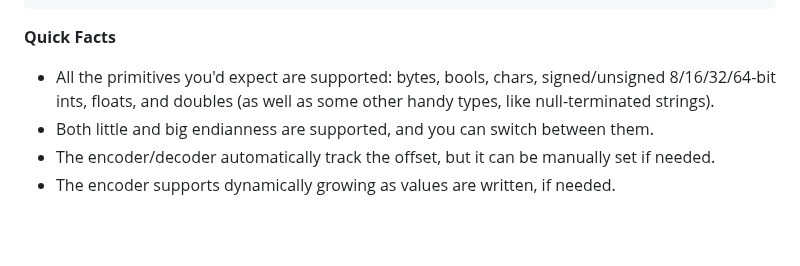
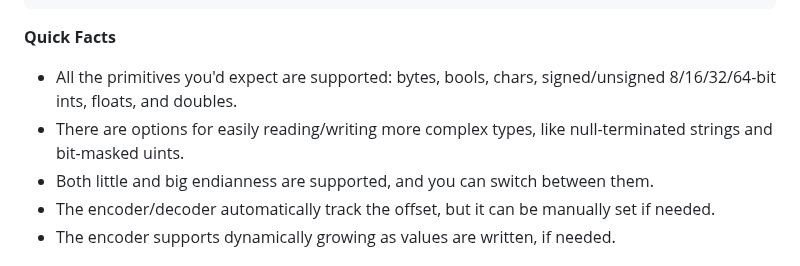
Before and after one commit to frankkulak/binary-coding, a Markdown page: README.md, the part around the change. Rendered like a GitHub page; blank space fills up the shorter version.

````diff
--- a/README.md
+++ b/README.md
@@ -42,7 +42,8 @@ const version = decoder.uint16();
 ```
 
 **Quick Facts**
-- All the primitives you'd expect are supported: bytes, bools, chars, signed/unsigned 8/16/32/64-bit ints, floats, and doubles (as well as some other handy types, like null-terminated strings).
+- All the primitives you'd expect are supported: bytes, bools, chars, signed/unsigned 8/16/32/64-bit ints, floats, and doubles.
+- There are options for easily reading/writing more complex types, like null-terminated strings and bit-masked uints.
 - Both little and big endianness are supported, and you can switch between them.
 - The encoder/decoder automatically track the offset, but it can be manually set if needed.
 - The encoder supports dynamically growing as values are written, if needed.
````
